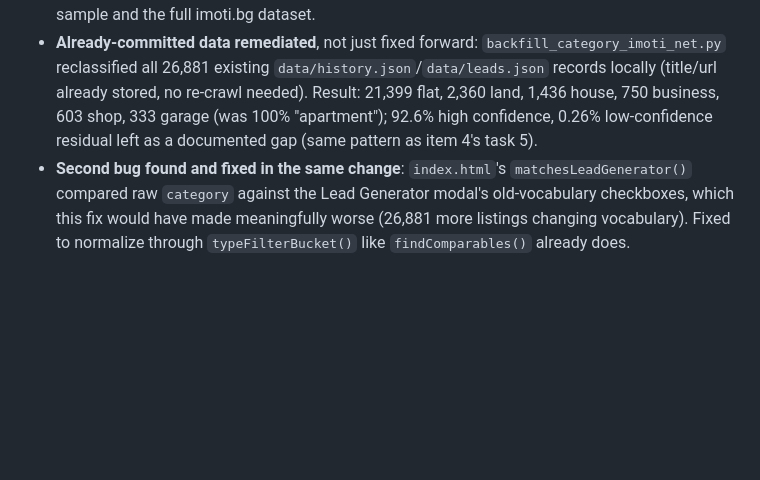
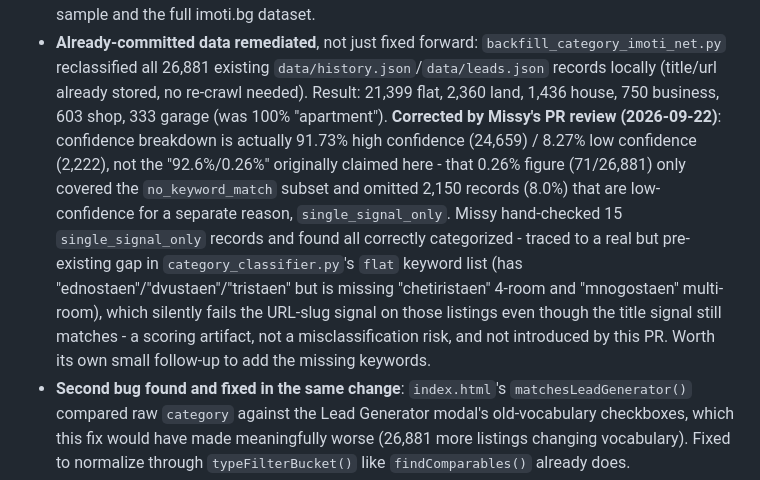
Before and after one commit to kirilbp/bg-property-tracker, a Markdown page: docs/backlog.md, the part around the change. Drawn GitHub-style; blank space fills up the shorter version.

```diff
--- a/docs/backlog.md
+++ b/docs/backlog.md
@@ -324,9 +324,20 @@ caused and fixed"). Summary:
   `backfill_category_imoti_net.py` reclassified all 26,881 existing
   `data/history.json`/`data/leads.json` records locally (title/url already
   stored, no re-crawl needed). Result: 21,399 flat, 2,360 land, 1,436
-  house, 750 business, 603 shop, 333 garage (was 100% "apartment"); 92.6%
-  high confidence, 0.26% low-confidence residual left as a documented gap
-  (same pattern as item 4's task 5).
+  house, 750 business, 603 shop, 333 garage (was 100% "apartment").
+  **Corrected by Missy's PR review (2026-09-22)**: confidence breakdown is
+  actually 91.73% high confidence (24,659) / 8.27% low confidence (2,222),
+  not the "92.6%/0.26%" originally claimed here - that 0.26% figure
+  (71/26,881) only covered the `no_keyword_match` subset and omitted
+  2,150 records (8.0%) that are low-confidence for a separate reason,
+  `single_signal_only`. Missy hand-checked 15 `single_signal_only`
+  records and found all correctly categorized - traced to a real but
+  pre-existing gap in `category_classifier.py`'s `flat` keyword list
+  (has "ednostaen"/"dvustaen"/"tristaen" but is missing "chetiristaen"
+  4-room and "mnogostaen" multi-room), which silently fails the URL-slug
+  signal on those listings even though the title signal still matches -
+  a scoring artifact, not a misclassification risk, and not introduced by
+  this PR. Worth its own small follow-up to add the missing keywords.
 - **Second bug found and fixed in the same change**: `index.html`'s
   `matchesLeadGenerator()` compared raw `category` against the Lead
   Generator modal's old-vocabulary checkboxes, which this fix would have
```
Also changed, not shown: docs/decisions.md (+23 -8 lines).
